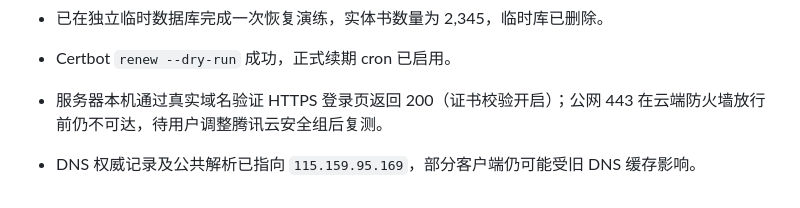
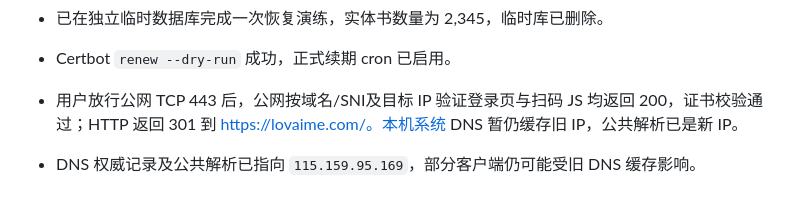
Before and after one commit to twoyoung04/library, a Markdown page: deploy/README.md, the part around the change. Rendered like a GitHub page.

Commit message:
Record successful public HTTPS verification

```diff
--- a/deploy/README.md
+++ b/deploy/README.md
@@ -89,5 +89,5 @@ Nginx 从共享卷加载证书并提供前端静态资源；应用和数据库
 
 - 已在独立临时数据库完成一次恢复演练，实体书数量为 2,345，临时库已删除。
 - Certbot `renew --dry-run` 成功，正式续期 cron 已启用。
-- 服务器本机通过真实域名验证 HTTPS 登录页返回 200（证书校验开启）；公网 443 在云端防火墙放行前仍不可达，待用户调整腾讯云安全组后复测。
+- 用户放行公网 TCP 443 后，公网按域名/SNI及目标 IP 验证登录页与扫码 JS 均返回 200，证书校验通过；HTTP 返回 301 到 https://lovaime.com/。本机系统 DNS 暂仍缓存旧 IP，公共解析已是新 IP。
 - DNS 权威记录及公共解析已指向 `115.159.95.169`，部分客户端仍可能受旧 DNS 缓存影响。
```
